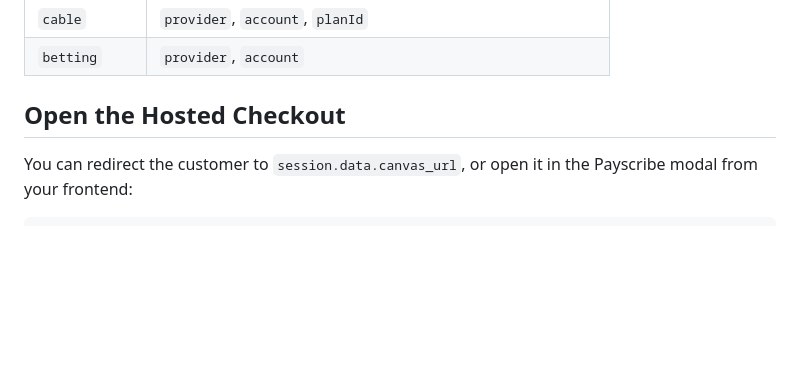
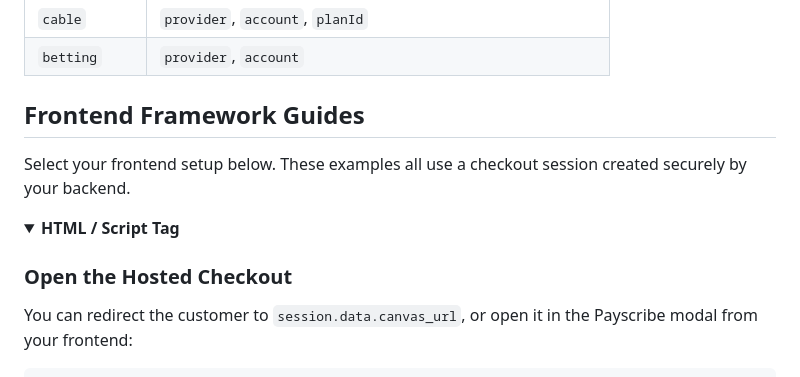
Before and after one commit to payscribe/payscribe-node-sdk, a Markdown page: README.md, the part around one of its changes. Rendered like a GitHub page; folded sections open; blank space fills up the shorter version.

```diff
--- a/README.md
+++ b/README.md
@@ -624,7 +624,14 @@ Supported services and metadata:
 | `cable` | `provider`, `account`, `planId` |
 | `betting` | `provider`, `account` |
 
-## Open the Hosted Checkout
+## Frontend Framework Guides
+
+Select your frontend setup below. These examples all use a checkout session created securely by your backend.
+
+<details>
+<summary><strong>HTML / Script Tag</strong></summary>
+
+### Open the Hosted Checkout
 
 You can redirect the customer to `session.data.canvas_url`, or open it in the Payscribe modal from your frontend:
 
```
Also changed, not shown: other parts of README.md (+16 -3 lines).
